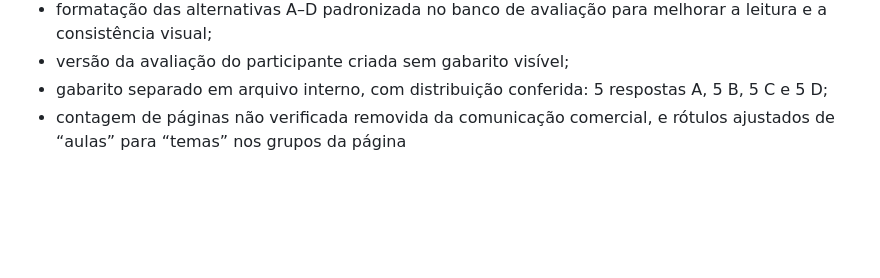
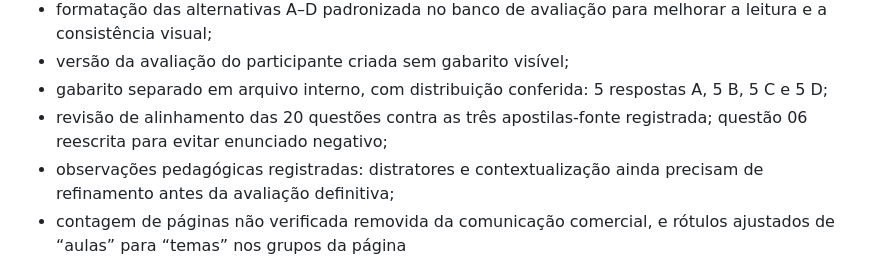
Before and after one commit to frxholding/frx-site, a Markdown page: docs/formacao/MAPA-PRONTIDAO-METODO-INQUEBRAVEL-NIVEL-I.md, the part around the change. Rendered like a GitHub page; blank space fills up the shorter version.

Commit message:
Registra revisão das questões com base nas apostilas-fonte

```diff
--- a/docs/formacao/MAPA-PRONTIDAO-METODO-INQUEBRAVEL-NIVEL-I.md
+++ b/docs/formacao/MAPA-PRONTIDAO-METODO-INQUEBRAVEL-NIVEL-I.md
@@ -23,6 +23,8 @@
 - formatação das alternativas A–D padronizada no banco de avaliação para melhorar a leitura e a consistência visual;
 - versão da avaliação do participante criada sem gabarito visível;
 - gabarito separado em arquivo interno, com distribuição conferida: 5 respostas A, 5 B, 5 C e 5 D;
+- revisão de alinhamento das 20 questões contra as três apostilas-fonte registrada; questão 06 reescrita para evitar enunciado negativo;
+- observações pedagógicas registradas: distratores e contextualização ainda precisam de refinamento antes da avaliação definitiva;
 - contagem de páginas não verificada removida da comunicação comercial, e rótulos ajustados de “aulas” para “temas” nos grupos da página
 
 ## Pronto nesta etapa
```
